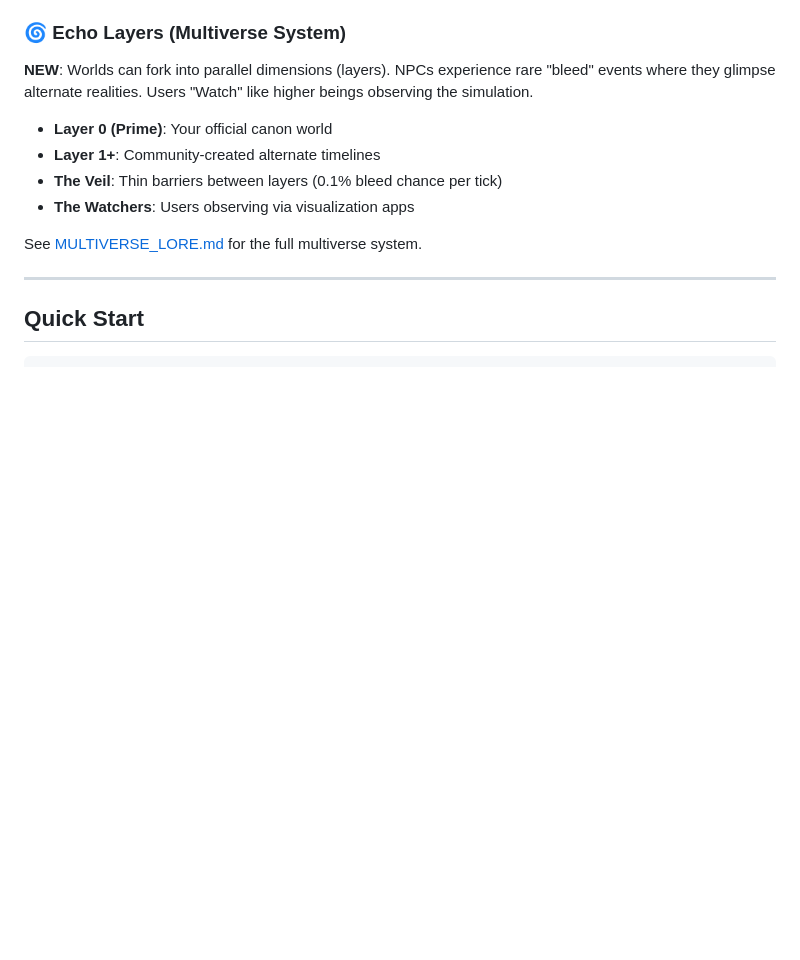
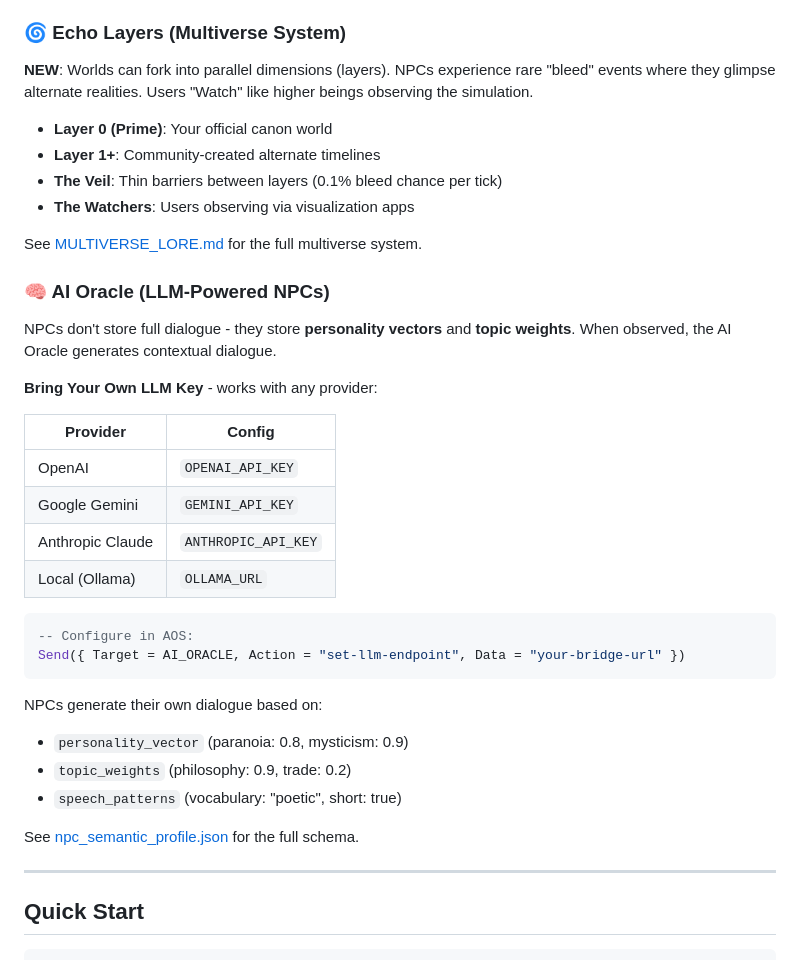
Before and after one commit to WandernGeo/ao-world-engine, a Markdown page: README.md, the part around one of its changes. GitHub-like rendering; blank space fills up the shorter version.

````diff
--- a/README.md
+++ b/README.md
@@ -69,6 +81,31 @@ The engine is lore-agnostic. Plug in your own world, factions, and art style.
 - **The Watchers**: Users observing via visualization apps
 
 See [MULTIVERSE_LORE.md](./docs/MULTIVERSE_LORE.md) for the full multiverse system.
+
+### 🧠 AI Oracle (LLM-Powered NPCs)
+
+NPCs don't store full dialogue - they store **personality vectors** and **topic weights**. When observed, the AI Oracle generates contextual dialogue.
+
+**Bring Your Own LLM Key** - works with any provider:
+
+| Provider | Config |
+|----------|--------|
+| OpenAI | `OPENAI_API_KEY` |
+| Google Gemini | `GEMINI_API_KEY` |
+| Anthropic Claude | `ANTHROPIC_API_KEY` |
+| Local (Ollama) | `OLLAMA_URL` |
+
+```lua
+-- Configure in AOS:
+Send({ Target = AI_ORACLE, Action = "set-llm-endpoint", Data = "your-bridge-url" })
+```
+
+NPCs generate their own dialogue based on:
+- `personality_vector` (paranoia: 0.8, mysticism: 0.9)
+- `topic_weights` (philosophy: 0.9, trade: 0.2)
+- `speech_patterns` (vocabulary: "poetic", short: true)
+
+See [npc_semantic_profile.json](./schemas/npc_semantic_profile.json) for the full schema.
 
 ---
 
````
Also changed, not shown: other parts of README.md (+12 -0 lines), assets/characters/charlie.png (added), assets/characters/cipher.png (added), assets/scenes/city_rain.png (added), 6 other files.
